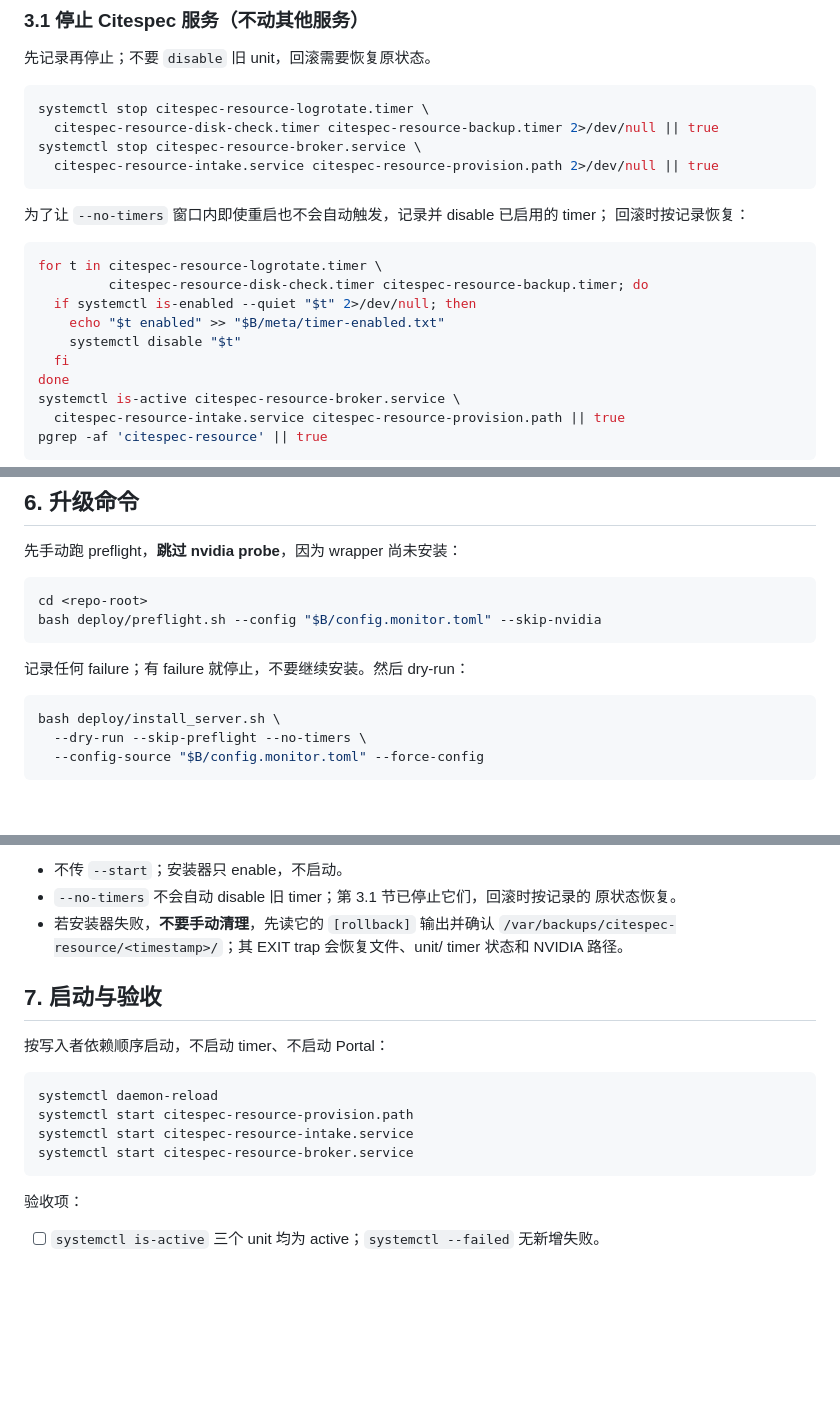
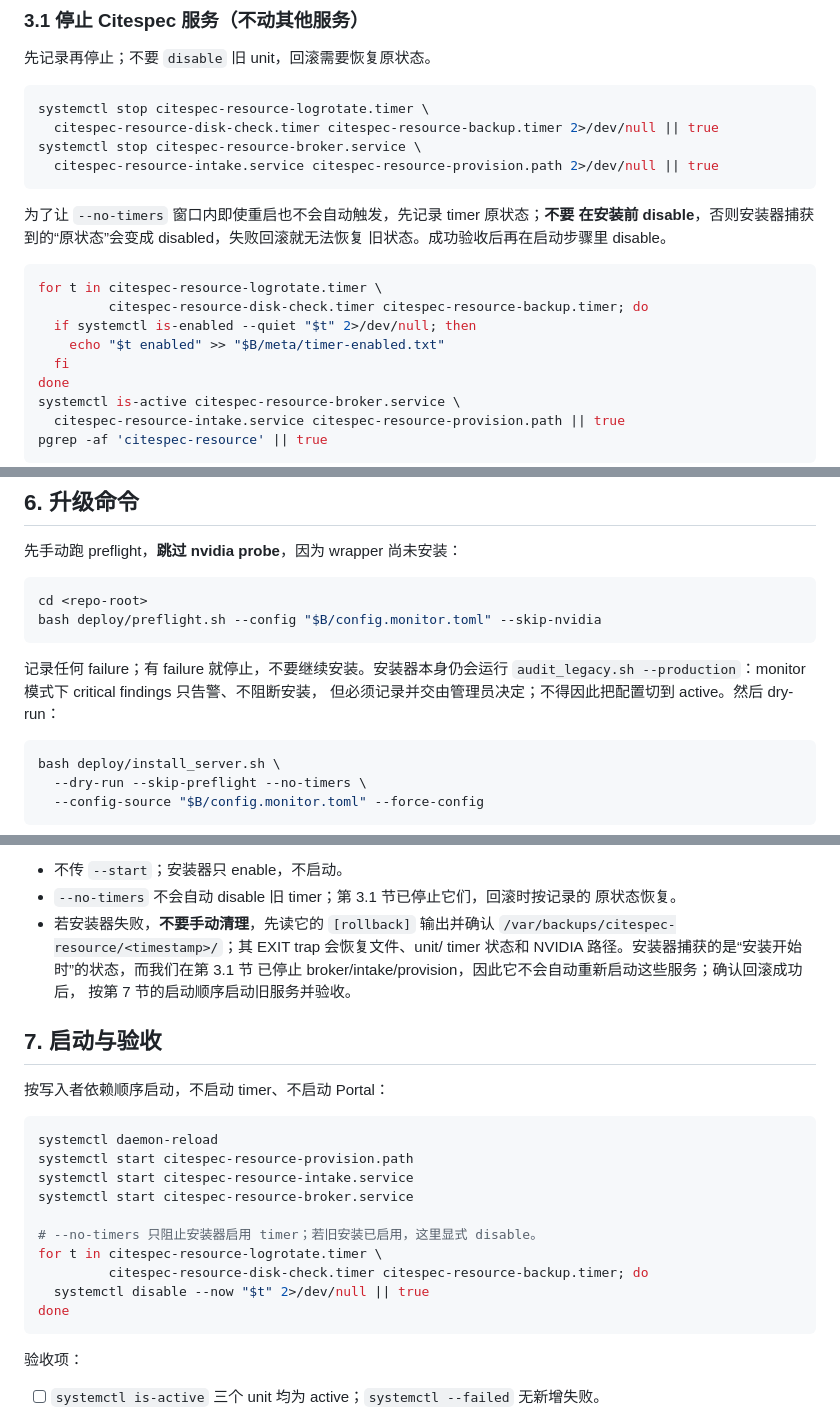
Before and after one commit to Mr-enthalpy/infrastructure, a Markdown page: docs/guides/maintenance-window-b2.md, 3 parts joined by grey strips. GitHub-like rendering; blank space fills up the shorter version.

Commit message:
docs: tighten maintenance window timer and rollback steps

````diff
--- a/docs/guides/maintenance-window-b2.md
+++ b/docs/guides/maintenance-window-b2.md
@@ -89,15 +89,15 @@ systemctl stop citespec-resource-broker.service \
   citespec-resource-intake.service citespec-resource-provision.path 2>/dev/null || true
 ```
 
-为了让 `--no-timers` 窗口内即使重启也不会自动触发，记录并 disable 已启用的 timer；
-回滚时按记录恢复：
+为了让 `--no-timers` 窗口内即使重启也不会自动触发，先记录 timer 原状态；**不要
+在安装前 disable**，否则安装器捕获到的“原状态”会变成 disabled，失败回滚就无法恢复
+旧状态。成功验收后再在启动步骤里 disable。
 
 ```bash
 for t in citespec-resource-logrotate.timer \
          citespec-resource-disk-check.timer citespec-resource-backup.timer; do
   if systemctl is-enabled --quiet "$t" 2>/dev/null; then
     echo "$t enabled" >> "$B/meta/timer-enabled.txt"
-    systemctl disable "$t"
   fi
 done
 systemctl is-active citespec-resource-broker.service \
@@ -283,7 +283,9 @@ cd <repo-root>
 bash deploy/preflight.sh --config "$B/config.monitor.toml" --skip-nvidia
 ```
 
-记录任何 failure；有 failure 就停止，不要继续安装。然后 dry-run：
+记录任何 failure；有 failure 就停止，不要继续安装。安装器本身仍会运行
+`audit_legacy.sh --production`：monitor 模式下 critical findings 只告警、不阻断安装，
+但必须记录并交由管理员决定；不得因此把配置切到 active。然后 dry-run：
 
 ```bash
 bash deploy/install_server.sh \
@@ -306,7 +308,9 @@ bash deploy/install_server.sh \
   原状态恢复。
 - 若安装器失败，**不要手动清理**，先读它的 `[rollback]` 输出并确认
   `/var/backups/citespec-resource/<timestamp>/`；其 EXIT trap 会恢复文件、unit/
-  timer 状态和 NVIDIA 路径。
+  timer 状态和 NVIDIA 路径。安装器捕获的是“安装开始时”的状态，而我们在第 3.1 节
+  已停止 broker/intake/provision，因此它不会自动重新启动这些服务；确认回滚成功后，
+  按第 7 节的启动顺序启动旧服务并验收。
 
 ## 7. 启动与验收
 
@@ -317,6 +321,12 @@ systemctl daemon-reload
 systemctl start citespec-resource-provision.path
 systemctl start citespec-resource-intake.service
 systemctl start citespec-resource-broker.service
+
+# --no-timers 只阻止安装器启用 timer；若旧安装已启用，这里显式 disable。
+for t in citespec-resource-logrotate.timer \
+         citespec-resource-disk-check.timer citespec-resource-backup.timer; do
+  systemctl disable --now "$t" 2>/dev/null || true
+done
 ```
 
 验收项：
````
